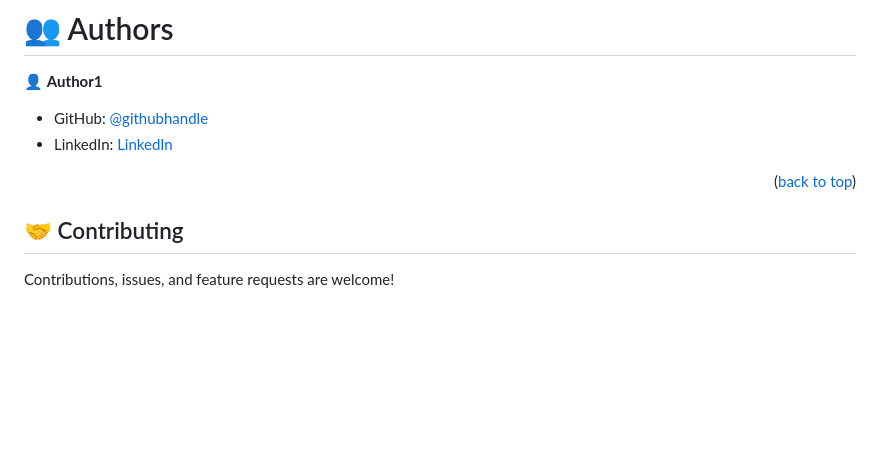
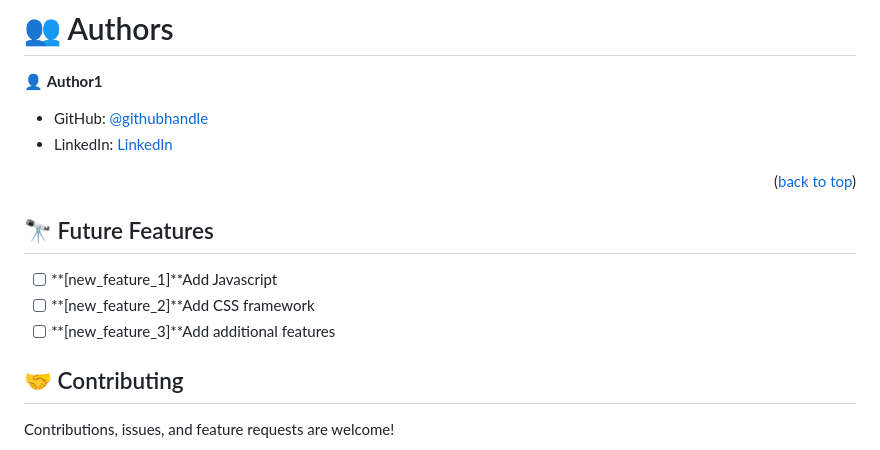
Before and after one commit to YoutLone/Hello-Microverse-Project, a Markdown page: README.md, the part around the change. Drawn GitHub-style; blank space fills up the shorter version.

```diff
--- a/README.md
+++ b/README.md
@@ -94,6 +94,11 @@ Clone this repository to your desired folder:
 
 <p align="right">(<a href="#readme-top">back to top</a>)</p>
 
+## 🔭 Future Features <a name="future-features"></a>
+
+- [ ] **[new_feature_1]**Add Javascript
+- [ ] **[new_feature_2]**Add CSS framework
+- [ ] **[new_feature_3]**Add additional features
 
 ## 🤝 Contributing <a name="contributing"></a>
 
```
